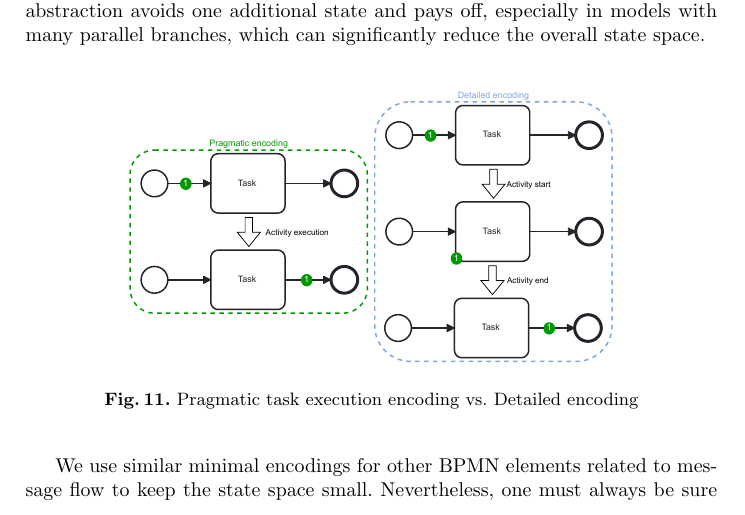
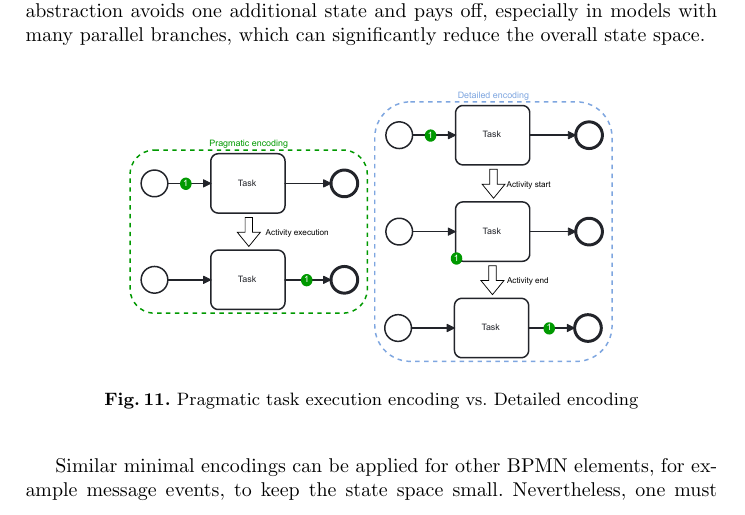
Before and after one commit to timKraeuter/BPM-2024-Extended, a LaTeX thesis (main.tex): part of page 12 of 15, cut so that both start at the same text. Compiled offline with pdfLaTeX.

Commit message:
Small change

```diff
--- a/main.tex
+++ b/main.tex
@@ -501,7 +501,7 @@ As discussed earlier, this simple abstraction avoids one additional state and pa
 \end{figure}
 
 % For example: Message start events? Message events in general? Event-based gateways.
-We use similar minimal encodings for other BPMN elements related to message flow to keep the state space small.
+Similar minimal encodings can be applied for other BPMN elements, for example message events, to keep the state space small.
 Nevertheless, one must always be sure that such optimizations do not compromise the checked properties, similar to when applying partial-order reduction techniques~\cite{valmariStateExplosionProblem1998}.
 
 \section{Related Work}
```
